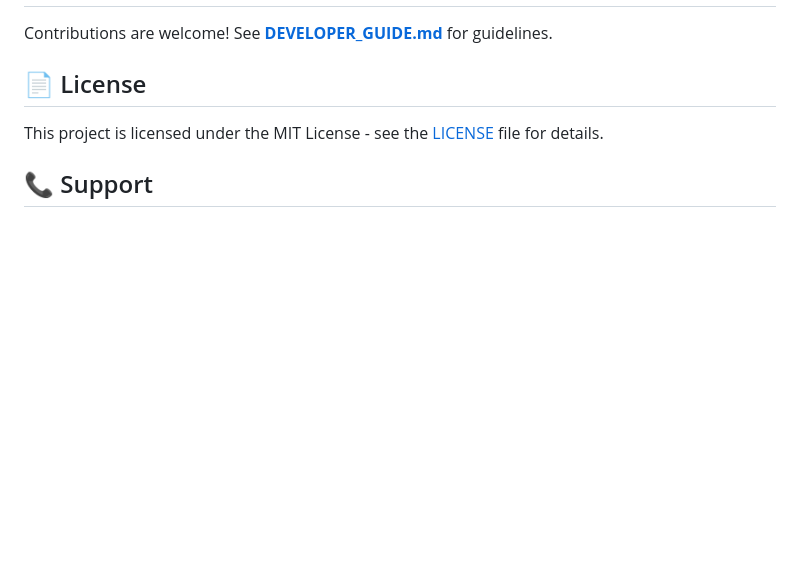
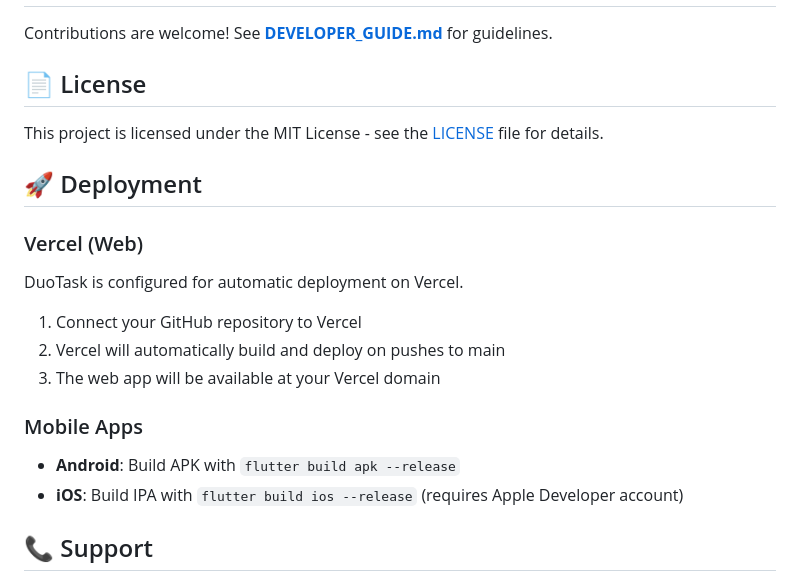
Before and after one commit to jhasavi/Duotask, a Markdown page: README.md, the part around the change. GitHub-like rendering; blank space fills up the shorter version.

Commit message:
Add deployment section to README for Vercel and mobile instructions

```diff
--- a/README.md
+++ b/README.md
@@ -194,6 +194,19 @@ Contributions are welcome! See **[DEVELOPER_GUIDE.md](DEVELOPER_GUIDE.md)** for
 
 This project is licensed under the MIT License - see the [LICENSE](LICENSE) file for details.
 
+## 🚀 Deployment
+
+### Vercel (Web)
+DuoTask is configured for automatic deployment on Vercel.
+
+1. Connect your GitHub repository to Vercel
+2. Vercel will automatically build and deploy on pushes to main
+3. The web app will be available at your Vercel domain
+
+### Mobile Apps
+- **Android**: Build APK with `flutter build apk --release`
+- **iOS**: Build IPA with `flutter build ios --release` (requires Apple Developer account)
+
 ## 📞 Support
 
 - **Documentation**: See guides in repository root
```
